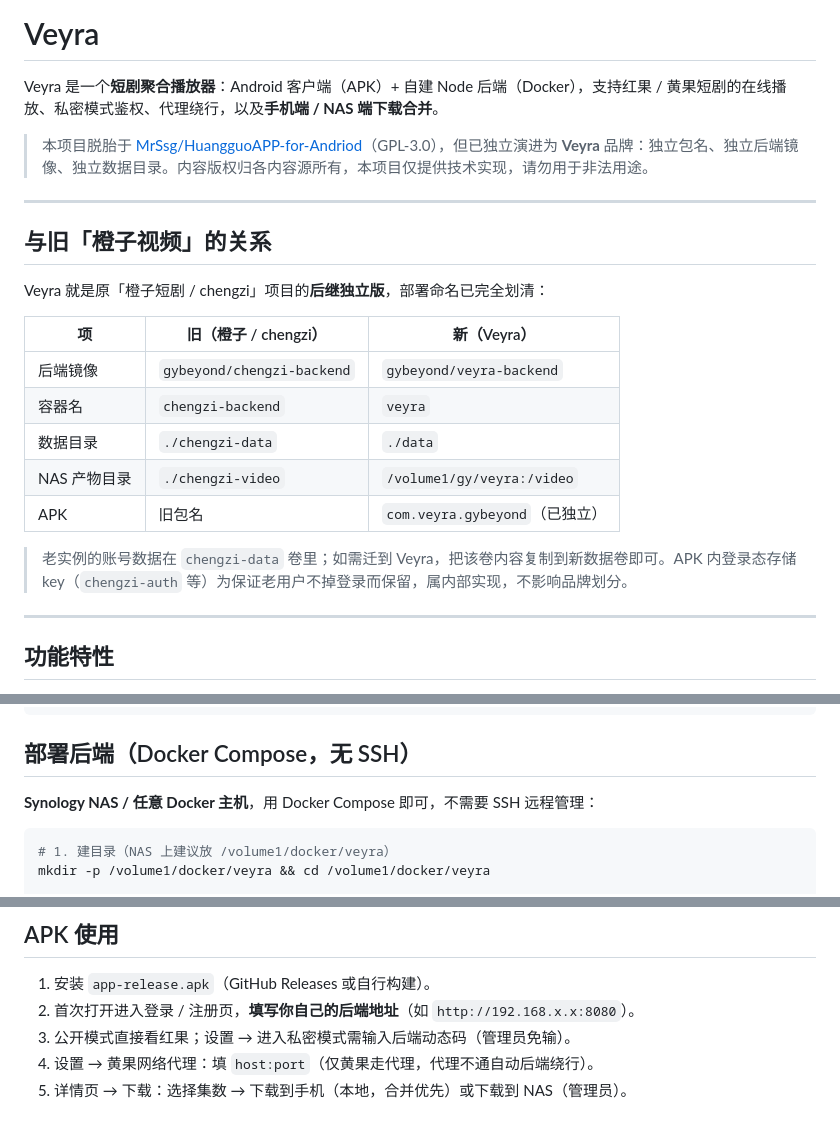
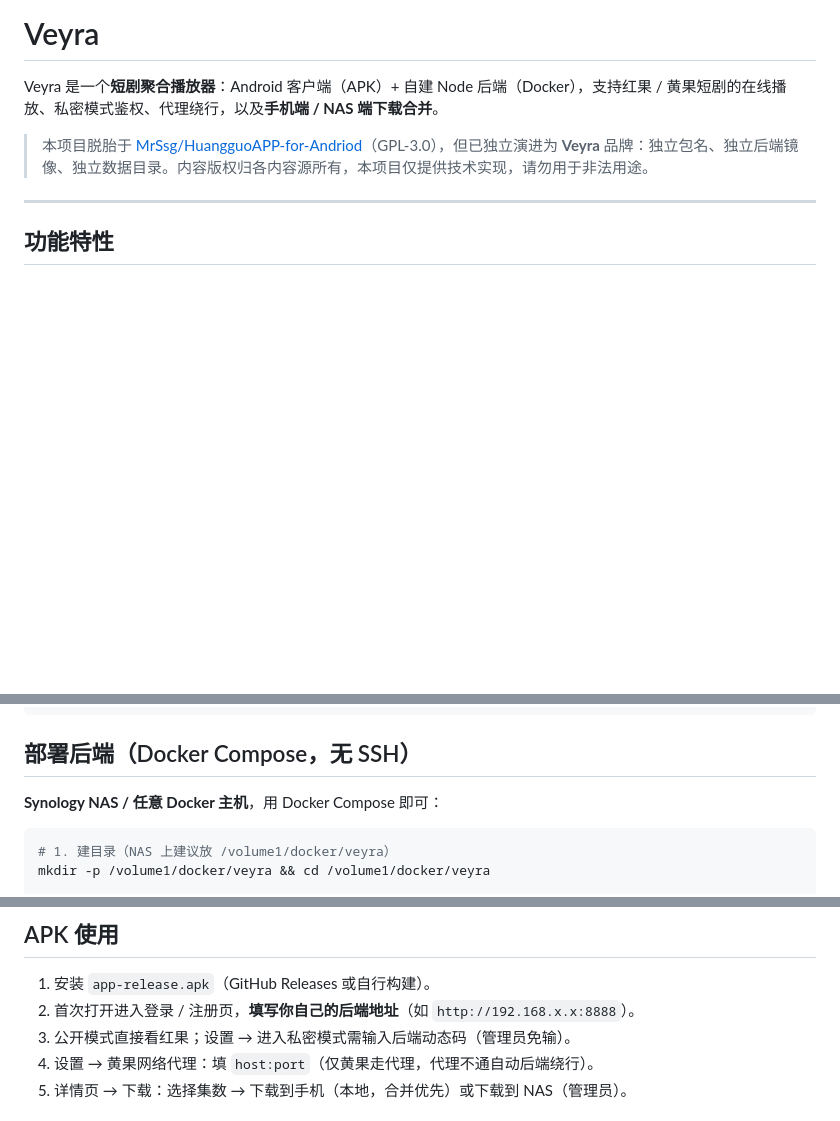
Before and after one commit to coresZ/Veyra, a Markdown page: README.md, 3 parts joined by grey strips. GitHub-like rendering; blank space fills up the shorter version.

Commit message:
Revise backend address and deployment instructions
Updated backend address in APK usage instructions and clarified deployment instructions for Docker.

````diff
--- a/README.md
+++ b/README.md
@@ -6,21 +6,6 @@ Veyra 是一个**短剧聚合播放器**：Android 客户端（APK）+ 自建 No
 
 ---
 
-## 与旧「橙子视频」的关系
-
-Veyra 就是原「橙子短剧 / chengzi」项目的**后继独立版**，部署命名已完全划清：
-
-| 项 | 旧（橙子 / chengzi） | 新（Veyra） |
-|---|---|---|
-| 后端镜像 | `gybeyond/chengzi-backend` | `gybeyond/veyra-backend` |
-| 容器名 | `chengzi-backend` | `veyra` |
-| 数据目录 | `./chengzi-data` | `./data` |
-| NAS 产物目录 | `./chengzi-video` | `/volume1/gy/veyra:/video` |
-| APK | 旧包名 | `com.veyra.gybeyond`（已独立） |
-
-> 老实例的账号数据在 `chengzi-data` 卷里；如需迁到 Veyra，把该卷内容复制到新数据卷即可。APK 内登录态存储 key（`chengzi-auth` 等）为保证老用户不掉登录而保留，属内部实现，不影响品牌划分。
-
----
 
 ## 功能特性
 
@@ -56,7 +41,7 @@ Veyra 就是原「橙子短剧 / chengzi」项目的**后继独立版**，部署
 
 ## 部署后端（Docker Compose，无 SSH）
 
-**Synology NAS / 任意 Docker 主机**，用 Docker Compose 即可，不需要 SSH 远程管理：
+**Synology NAS / 任意 Docker 主机**，用 Docker Compose 即可：
 
 ```bash
 # 1. 建目录（NAS 上建议放 /volume1/docker/veyra）
@@ -93,7 +78,7 @@ docker compose up -d
 ## APK 使用
 
 1. 安装 `app-release.apk`（GitHub Releases 或自行构建）。
-2. 首次打开进入登录 / 注册页，**填写你自己的后端地址**（如 `http://192.168.x.x:8080`）。
+2. 首次打开进入登录 / 注册页，**填写你自己的后端地址**（如 `http://192.168.x.x:8888`）。
 3. 公开模式直接看红果；设置 → 进入私密模式需输入后端动态码（管理员免输）。
 4. 设置 → 黄果网络代理：填 `host:port`（仅黄果走代理，代理不通自动后端绕行）。
 5. 详情页 → 下载：选择集数 → 下载到手机（本地，合并优先）或下载到 NAS（管理员）。
````
